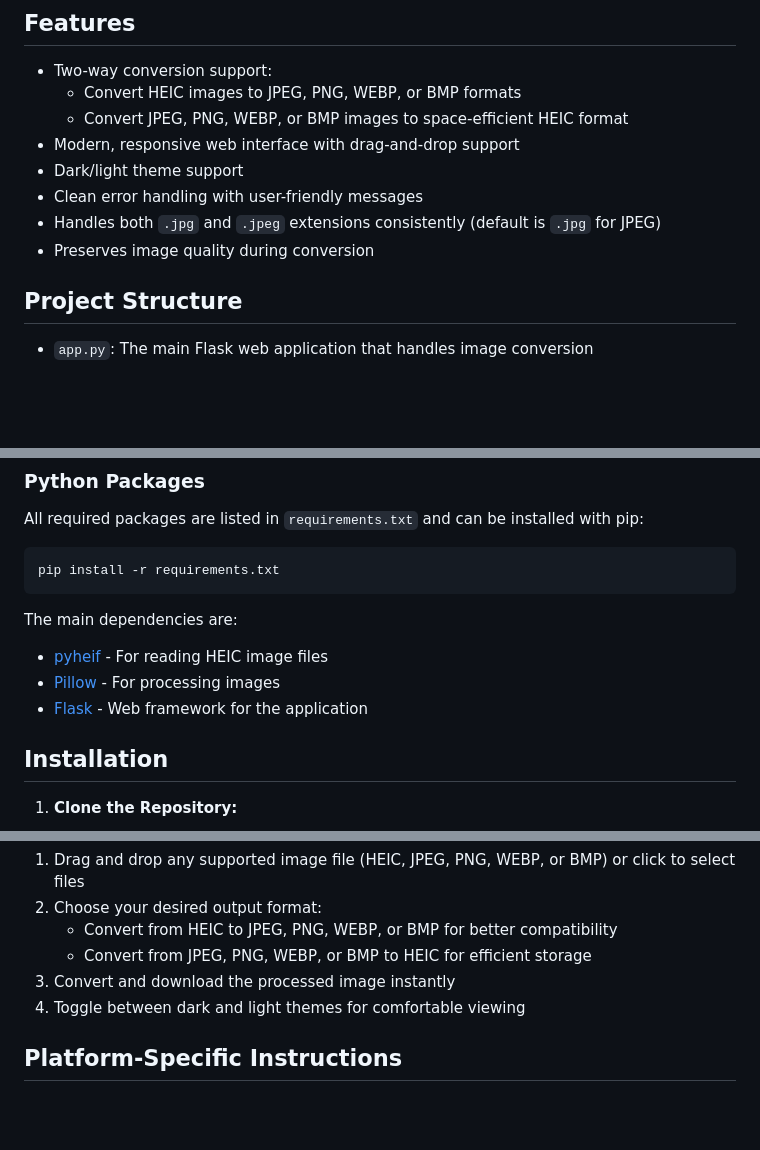
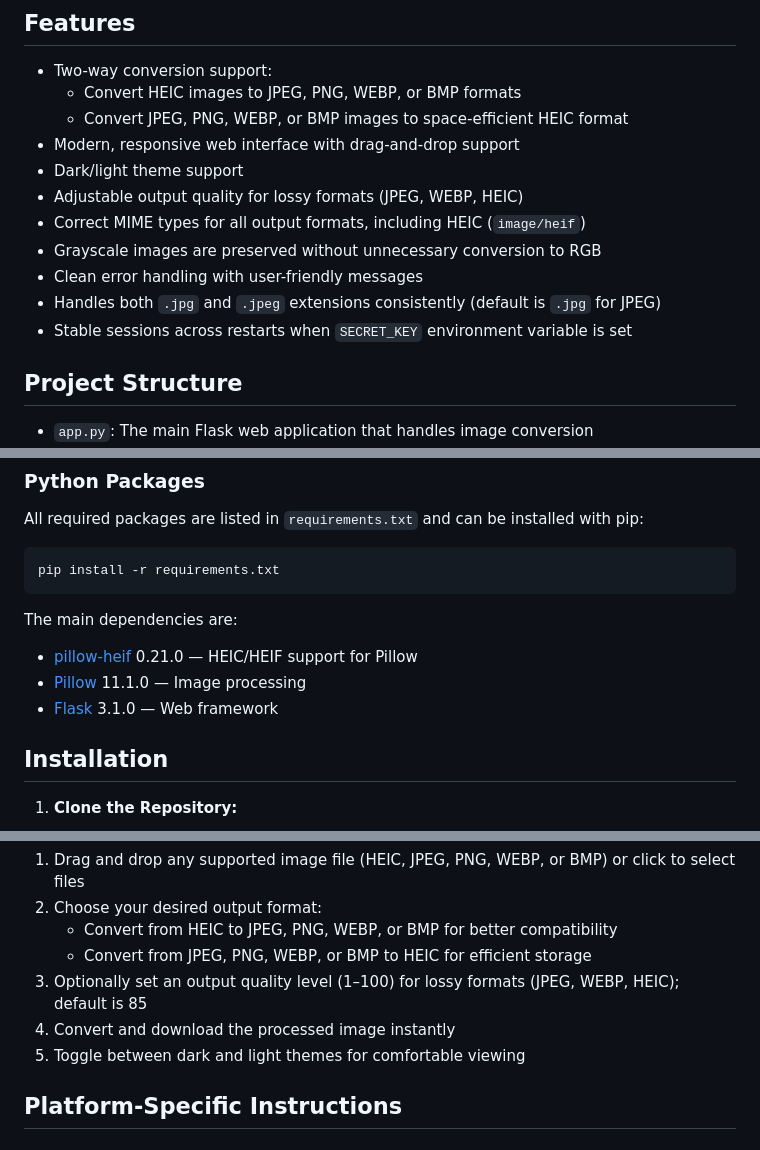
Before and after one commit to PierrunoYT/heic-image-converter, a Markdown page: README.md, 3 parts joined by grey strips. GitHub-like rendering; blank space fills up the shorter version.

Commit message:
docs: update README to reflect dependency updates and new features
Amp-Thread-ID: https://ampcode.com/threads/T-019cd203-0314-7689-8039-23989803c5c8
Co-authored-by: Amp <amp@ampcode.com>

````diff
--- a/README.md
+++ b/README.md
@@ -12,9 +12,12 @@ A modern web application for bi-directional image conversion between HEIC and ot
   - Convert JPEG, PNG, WEBP, or BMP images to space-efficient HEIC format
 - Modern, responsive web interface with drag-and-drop support
 - Dark/light theme support
+- Adjustable output quality for lossy formats (JPEG, WEBP, HEIC)
+- Correct MIME types for all output formats, including HEIC (`image/heif`)
+- Grayscale images are preserved without unnecessary conversion to RGB
 - Clean error handling with user-friendly messages
 - Handles both `.jpg` and `.jpeg` extensions consistently (default is `.jpg` for JPEG)
-- Preserves image quality during conversion
+- Stable sessions across restarts when `SECRET_KEY` environment variable is set
 
 ## Project Structure
 
@@ -39,9 +42,9 @@ pip install -r requirements.txt
 ```
 
 The main dependencies are:
-- [pyheif](https://pypi.org/project/pyheif/) - For reading HEIC image files
-- [Pillow](https://pypi.org/project/Pillow/) - For processing images
-- [Flask](https://pypi.org/project/Flask/) - Web framework for the application
+- [pillow-heif](https://pypi.org/project/pillow-heif/) 0.21.0 — HEIC/HEIF support for Pillow
+- [Pillow](https://pypi.org/project/Pillow/) 11.1.0 — Image processing
+- [Flask](https://pypi.org/project/Flask/) 3.1.0 — Web framework
 
 ## Installation
 
@@ -71,8 +74,9 @@ The web interface allows you to:
 2. Choose your desired output format:
    - Convert from HEIC to JPEG, PNG, WEBP, or BMP for better compatibility
    - Convert from JPEG, PNG, WEBP, or BMP to HEIC for efficient storage
-3. Convert and download the processed image instantly
-4. Toggle between dark and light themes for comfortable viewing
+3. Optionally set an output quality level (1–100) for lossy formats (JPEG, WEBP, HEIC); default is 85
+4. Convert and download the processed image instantly
+5. Toggle between dark and light themes for comfortable viewing
 
 ## Platform-Specific Instructions
 
````
